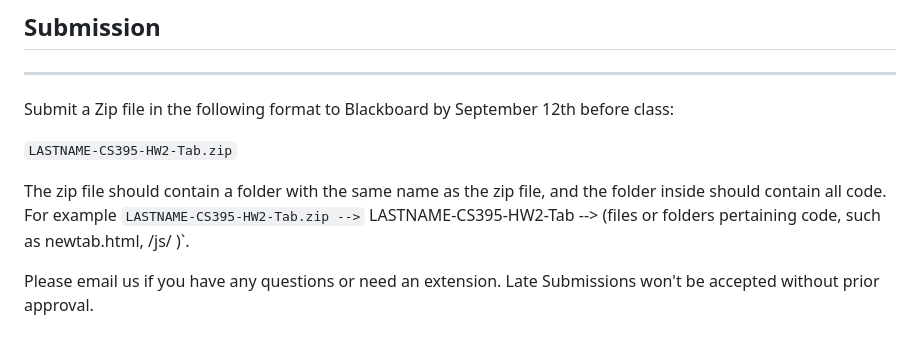
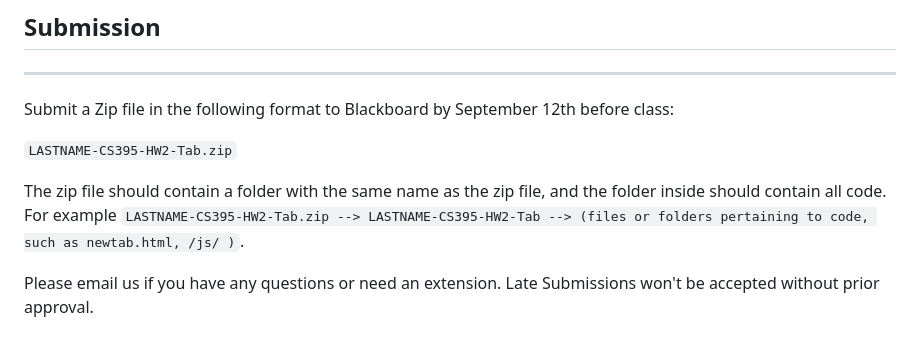
Before and after one commit to rohinanad/Naderi-CS395-Midterm, a Markdown page: README.md, the part around the change. Rendered like a GitHub page.

```diff
--- a/README.md
+++ b/README.md
@@ -137,6 +137,6 @@ Submit a Zip file in the following format to Blackboard by September 12th before
 
 ``LASTNAME-CS395-HW2-Tab.zip``
 
-The zip file should contain a folder with the same name as the zip file, and the folder inside should contain all code. For example `LASTNAME-CS395-HW2-Tab.zip -->` LASTNAME-CS395-HW2-Tab --> (files or folders pertaining code, such as newtab.html, /js/ )`.
+The zip file should contain a folder with the same name as the zip file, and the folder inside should contain all code. For example `LASTNAME-CS395-HW2-Tab.zip --> LASTNAME-CS395-HW2-Tab --> (files or folders pertaining to code, such as newtab.html, /js/ )`.
 
 Please email us if you have any questions or need an extension. Late Submissions won't be accepted without prior approval.
```
